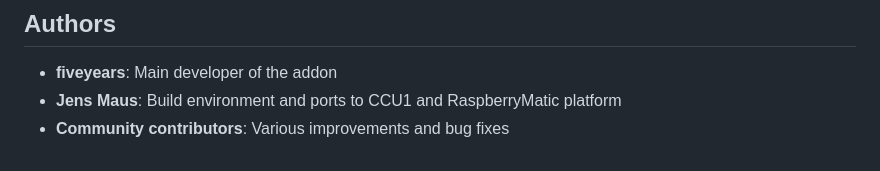
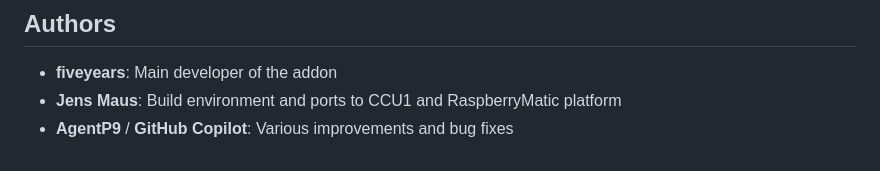
Before and after one commit to AgentP9/pini-hm-sonos, a Markdown page: README.md, the part around one of its changes. Drawn GitHub-style.

Commit message:
Update GitHub links and author credits in README

```diff
--- a/README.md
+++ b/README.md
@@ -122,4 +122,4 @@ The Sonos CCU Addon as published in this GitHub repository is provided under the
 
 * **fiveyears**: Main developer of the addon
 * **Jens Maus**: Build environment and ports to CCU1 and RaspberryMatic platform
-* **Community contributors**: Various improvements and bug fixes
+* **AgentP9** / **GitHub Copilot**: Various improvements and bug fixes
```
Also changed, not shown: other parts of README.md (+2 -2 lines).
